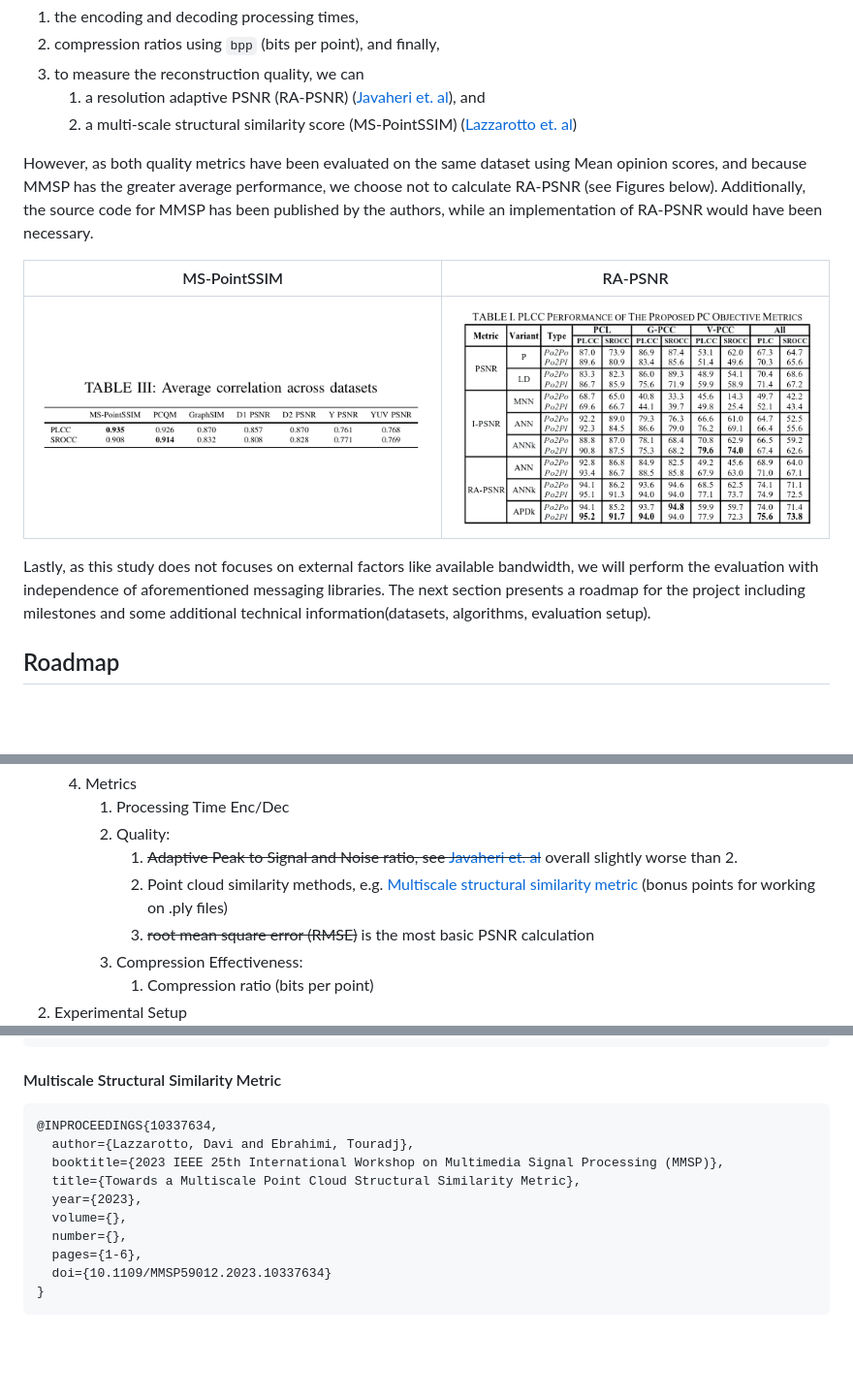
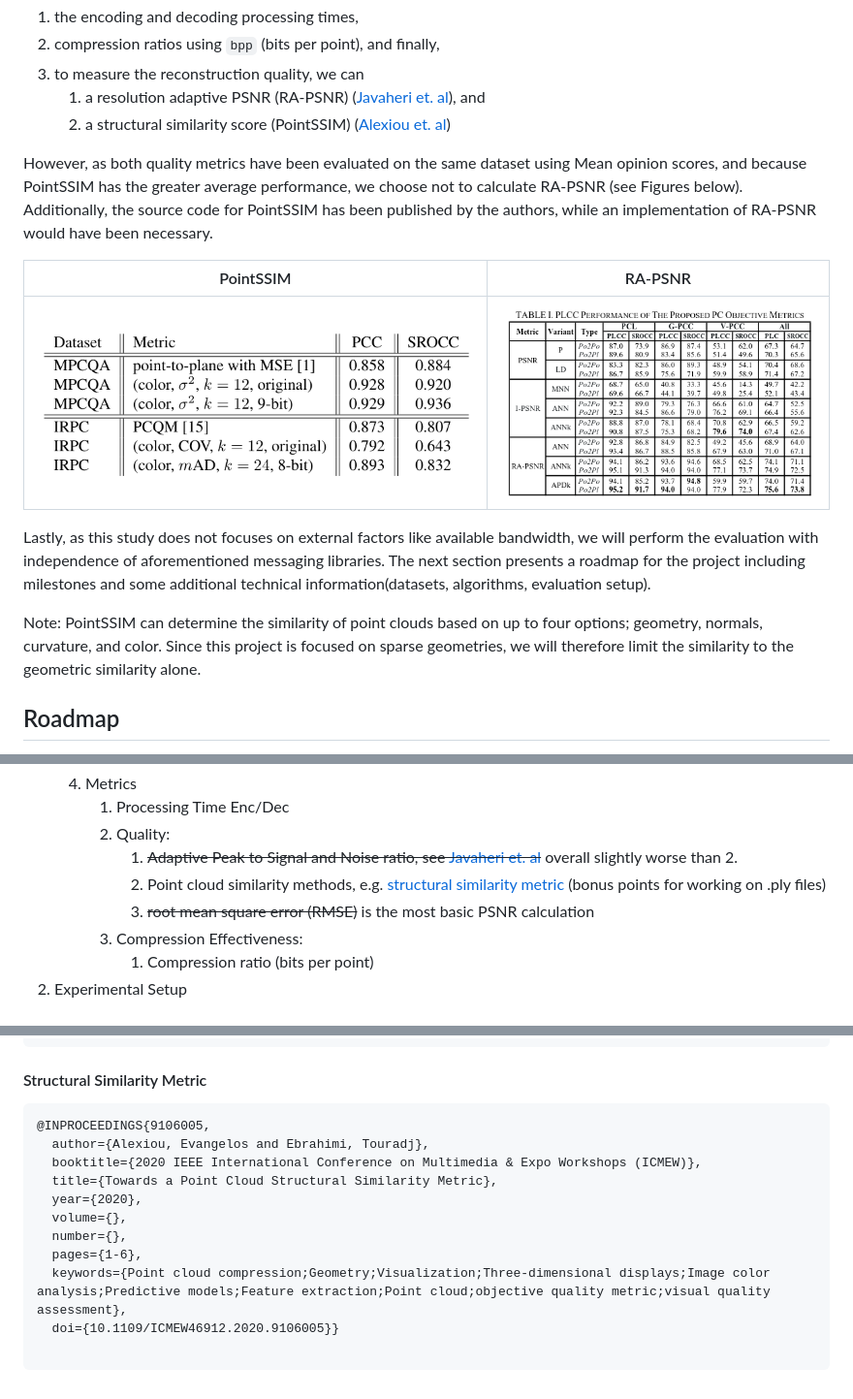
Before and after one commit to lupeterm/pc-compression, a Markdown page: README.md, 3 parts joined by grey strips. Shown: that part at 97% size. Rendered like a GitHub page; pictures changed too: figures/MMSP.png (deleted), figures/pointssim.png (added); blank space fills up the shorter version.

Commit message:
swap mmsp with pointssim

````diff
--- a/README.md
+++ b/README.md
@@ -28,18 +28,18 @@ For the concrete evaluation metrics, we will measure
 2. compression ratios using `bpp` (bits per point), and finally,
 3. to measure the reconstruction quality, we can
    1. a resolution adaptive PSNR (RA-PSNR) ([Javaheri et. al](#improved-psnr)), and
-   2. a multi-scale structural similarity score (MS-PointSSIM) ([Lazzarotto et. al](#multiscale-structural-similarity-metric))
+   2. a structural similarity score (PointSSIM) ([Alexiou et. al](#structural-similarity-metric))
 
-However, as both quality metrics have been evaluated on the same dataset using Mean opinion scores, and because MMSP has the greater average performance, we choose not to calculate RA-PSNR (see Figures below). Additionally, the source code for MMSP has been published by the authors, while an implementation of RA-PSNR would have been necessary.
+However, as both quality metrics have been evaluated on the same dataset using Mean opinion scores, and because PointSSIM has the greater average performance, we choose not to calculate RA-PSNR (see Figures below). Additionally, the source code for PointSSIM has been published by the authors, while an implementation of RA-PSNR would have been necessary.
 
-| MS-PointSSIM              | RA-PSNR                       |
+| PointSSIM              | RA-PSNR                       |
 | ------------------------- | ----------------------------- |
-| ![MMSP](figures/MMSP.png) | ![RAPSNR](figures/RAPSNR.png) |
-
+| ![MMSP](figures/pointssim.png) | ![RAPSNR](figures/RAPSNR.png) |
 
 Lastly, as this study does not focuses on external factors like available bandwidth, we will perform the evaluation with independence of aforementioned messaging libraries.
 The next section presents a roadmap for the project including milestones and some additional technical information(datasets, algorithms, evaluation setup).
 
+Note: PointSSIM can determine the similarity of point clouds based on up to four options; geometry, normals, curvature, and color. Since this project is focused on sparse geometries, we will therefore limit the similarity to the geometric similarity alone.
 
 ## Roadmap
 
@@ -77,7 +77,7 @@ The next section presents a roadmap for the project including milestones and som
       1. Processing Time Enc/Dec
       2. Quality:
          1. ~~Adaptive Peak to Signal and Noise ratio, see [Javaheri et. al](#improved-psnr)~~ overall slightly worse than 2.
-         2. Point cloud similarity methods, e.g. [Multiscale structural similarity metric](#multiscale-structural-similarity-metric) (bonus points for working on .ply files)
+         2. Point cloud similarity methods, e.g. [structural similarity metric](#structural-similarity-metric) (bonus points for working on .ply files)
          3. ~~root mean square error (RMSE)~~ is the most basic PSNR calculation
       3. Compression Effectiveness:
          1. Compression ratio (bits per point)
@@ -232,16 +232,17 @@ Maja Krivokuća, Philip A. Chou, and Patrick Savill, “8i Voxelized Surface Lig
 }
 ```
 
-#### Multiscale Structural Similarity Metric
+#### Structural Similarity Metric
 ```
-@INPROCEEDINGS{10337634,
-  author={Lazzarotto, Davi and Ebrahimi, Touradj},
-  booktitle={2023 IEEE 25th International Workshop on Multimedia Signal Processing (MMSP)},
-  title={Towards a Multiscale Point Cloud Structural Similarity Metric},
-  year={2023},
+@INPROCEEDINGS{9106005,
+  author={Alexiou, Evangelos and Ebrahimi, Touradj},
+  booktitle={2020 IEEE International Conference on Multimedia & Expo Workshops (ICMEW)},
+  title={Towards a Point Cloud Structural Similarity Metric},
+  year={2020},
   volume={},
   number={},
   pages={1-6},
-  doi={10.1109/MMSP59012.2023.10337634}
-}
+  keywords={Point cloud compression;Geometry;Visualization;Three-dimensional displays;Image color analysis;Predictive models;Feature extraction;Point cloud;objective quality metric;visual quality assessment},
+  doi={10.1109/ICMEW46912.2020.9106005}}
+
 ```
````
